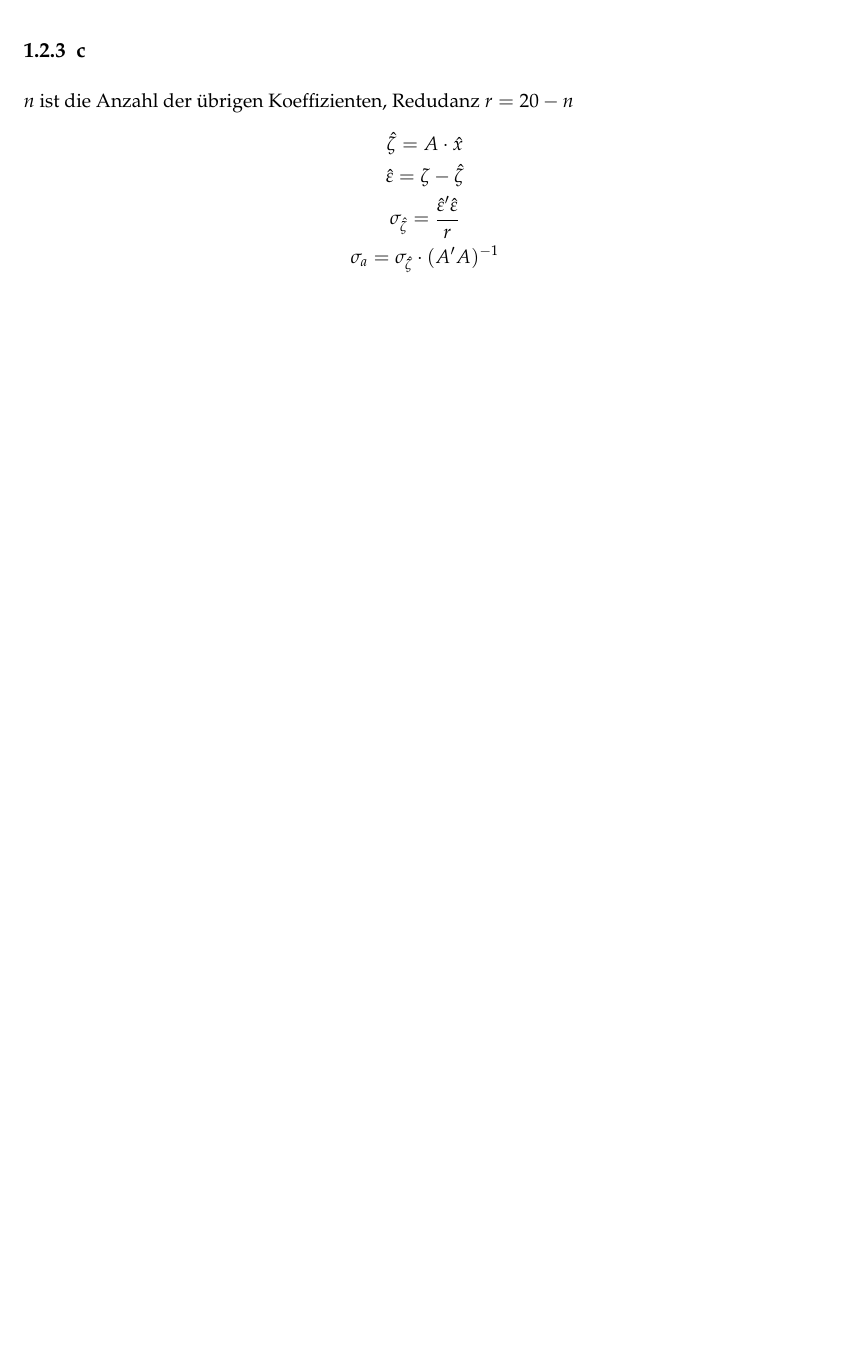
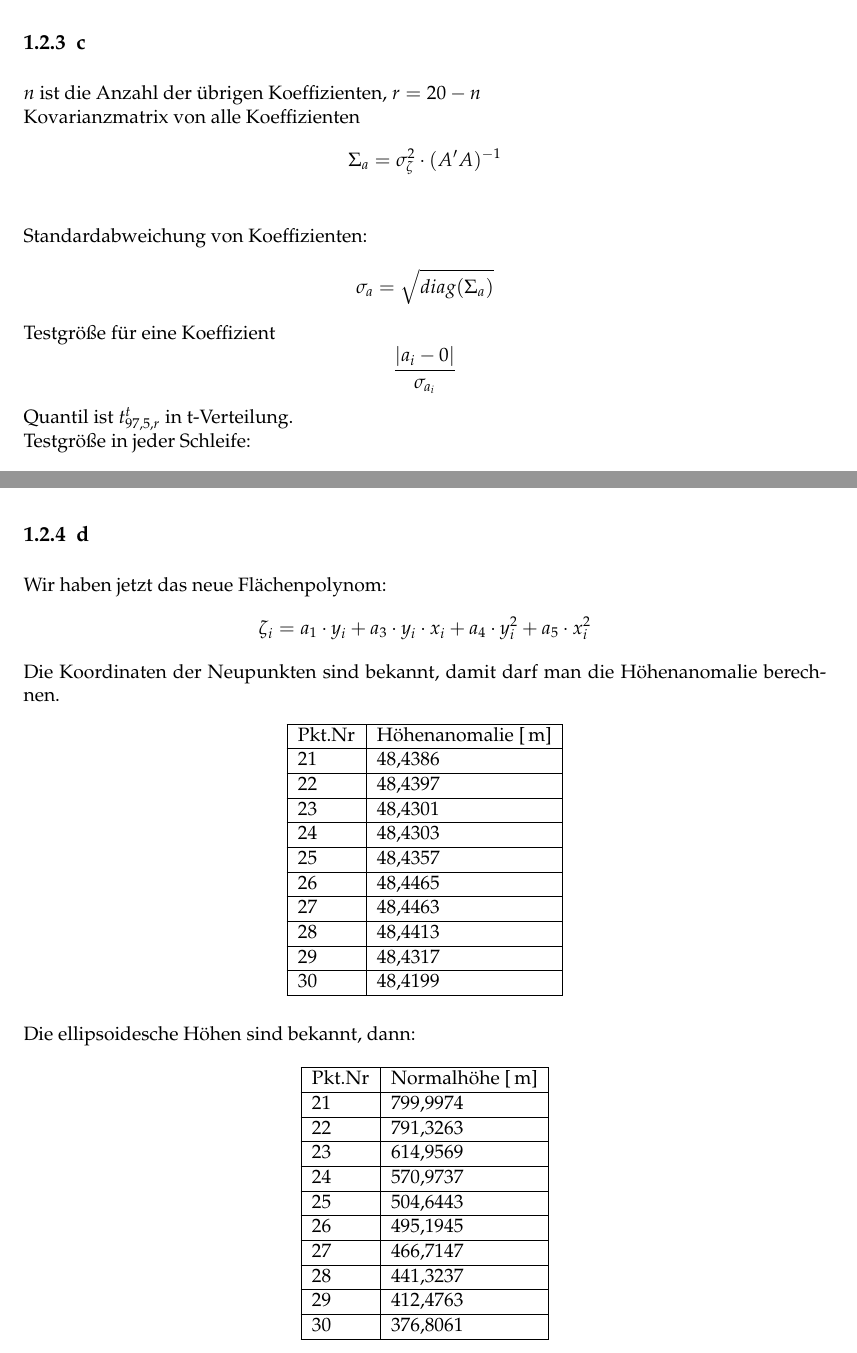
Before and after one commit to ziqing97/6.Semester-Inggeo-Uebung, a LaTeX document (12/Ausarbeitung/report.tex, which reads 12/Ausarbeitung/Ausarbeitung.tex): part of page 5 of 5 before the commit and two parts of pages 6 and 7 of 8 after it, the two joined at a grey line, cut so that both start at the same text, the shorter picture padded with empty space. The pictures show the PDF file 12/Ausarbeitung/report.pdf that the author committed with the source.

Commit message:
new things

```diff
--- a/12/Ausarbeitung/Ausarbeitung.tex
+++ b/12/Ausarbeitung/Ausarbeitung.tex
@@ -95,11 +95,24 @@ Der funktionale Modell:
 		-5,0615 \cdot 10^{-9} \\
 	\end{bmatrix}
 \end{gather*}
+\newpage
 \subsection{c}
-$n$ ist die Anzahl der übrigen Koeffizienten, Redudanz $r = 20 - n$
+$n$ ist die Anzahl der übrigen Koeffizienten, $r = 20 - n$ \\
+Kovarianzmatrix von alle Koeffizienten
 \begin{gather*}
-	\hat{\zeta} = A \cdot \hat{x} \\
-	\hat{\varepsilon} = \zeta - \hat{\zeta} \\
-	\sigma_{\hat{\zeta}} = \frac{\hat{\varepsilon}'\hat{\varepsilon}}{r} \\
-	\sigma_a = \sigma_{\hat{\zeta}} \cdot (A'A)^{-1}
+	\Sigma_{a} = \sigma_{\zeta}^2 \cdot (A'A)^{-1} \\
 \end{gather*}
+Standardabweichung von Koeffizienten:
+\begin{equation*}
+	\sigma_a = \sqrt{ diag(\Sigma_{a})}
+\end{equation*}
+Testgröße für eine Koeffizient
+\begin{equation*}
+	\frac{|a_i - 0|}{\sigma_{a_i}}
+\end{equation*}
+Quantil ist $t^t_{97,5,r}$ in t-Verteilung. \\
+Testgröße in jeder Schleife:
+\begin{table}[ht] \centering
+	\begin{tabular}{|l|l|l|l|l|l|l|l|}
+		\hline
+		& Quantil & $T_{a_0}$ & $T_{a_1}$  & $T_{a_2}$ & $T_{a_3}$ & $T_{a_4}$  & $T_{a_5}$  \\ \hline
@@ -105,0 +122,8 @@ $n$ ist die Anzahl der übrigen Koeffizienten, Redudanz $r = 20 - n$
+	\end{tabular}
+\end{table}
+\newline
+Koeffizienten in jeder Schleife:
+\begin{table}[ht] \centering
+	\begin{tabular}{|l|l|l|l|l|l|l|}
+		\hline
+		& $a_0$    & $a_1$      & $a_2$  & $a_3$     & $a_4$      & $a_5$      \\ \hline
@@ -105,0 +141,44 @@ $n$ ist die Anzahl der übrigen Koeffizienten, Redudanz $r = 20 - n$
+	\end{subfigure}
+\end{figure*}
+\newpage
+\subsection{d}
+Wir haben jetzt das neue Flächenpolynom:
+\begin{equation*}
+	\zeta_i = a_1 \cdot y_i + a_3 \cdot y_i \cdot x_i + a_4 \cdot y_i^2 + a_5 \cdot x_i^2
+\end{equation*}
+Die Koordinaten der Neupunkten sind bekannt, damit darf man die Höhenanomalie berechnen.
+\begin{table}[ht] \centering
+	\begin{tabular}{|l|l|}
+		\hline
+		Pkt.Nr & Höhenanomalie [\ut{m}] \\ \hline
+		21     & 48,4386       \\ \hline
+		22     & 48,4397       \\ \hline
+		23     & 48,4301       \\ \hline
+		24     & 48,4303       \\ \hline
+		25     & 48,4357       \\ \hline
+		26     & 48,4465       \\ \hline
+		27     & 48,4463       \\ \hline
+		28     & 48,4413       \\ \hline
+		29     & 48,4317       \\ \hline
+		30    & 48,4199       \\ \hline
+	\end{tabular}
+\end{table}\\
+Die ellipsoidesche Höhen sind bekannt, dann:
+\begin{table}[ht] \centering
+	\begin{tabular}{|l|l|}
+		\hline
+		Pkt.Nr & Normalhöhe [\ut{m}] \\ \hline
+		21     & 799,9974       \\ \hline
+		22     & 791,3263       \\ \hline
+		23     & 614,9569       \\ \hline
+		24     & 570,9737      \\ \hline
+		25     & 504,6443    \\ \hline
+		26     & 495,1945       \\ \hline
+		27     & 466,7147       \\ \hline
+		28     & 441,3237       \\ \hline
+		29     & 412,4763       \\ \hline
+		30     & 376,8061      \\ \hline
+	\end{tabular}
+\end{table}
+\newpage
+\subsection{e}
```
Also changed, not shown: 10/Anfahrt.png (added), 10/Gruppeneinteilung_SS2020_Ue10.pdf (added), 10/IngGeod_II_Ue10_SS2020.pdf (added), 10/Kurzanleitung_LGO.pdf (added), 10/Leica_Viva_Anleitung.pdf (added), 11/2-Schritt-Trafo_Dokumentation.pdf (added), 11/Eimessskizze.png (added), 11/Gruppeneinteilung_SS2020_Ue11.pdf (added), 11/IngGeod_II_Ue11_SS2020.pdf (added), 11/RTK Aufnahme_neu.pdf (added), 12/Ausarbeitung/Images/Hoeheanomalie.png, 12/Ausarbeitung/Images/Hoeheanomaliepunkt.png (added), 12/Ausarbeitung/report.pdf, 12/MatLab/Hoeheanomalie.png, 3 more files, 8 other files.
